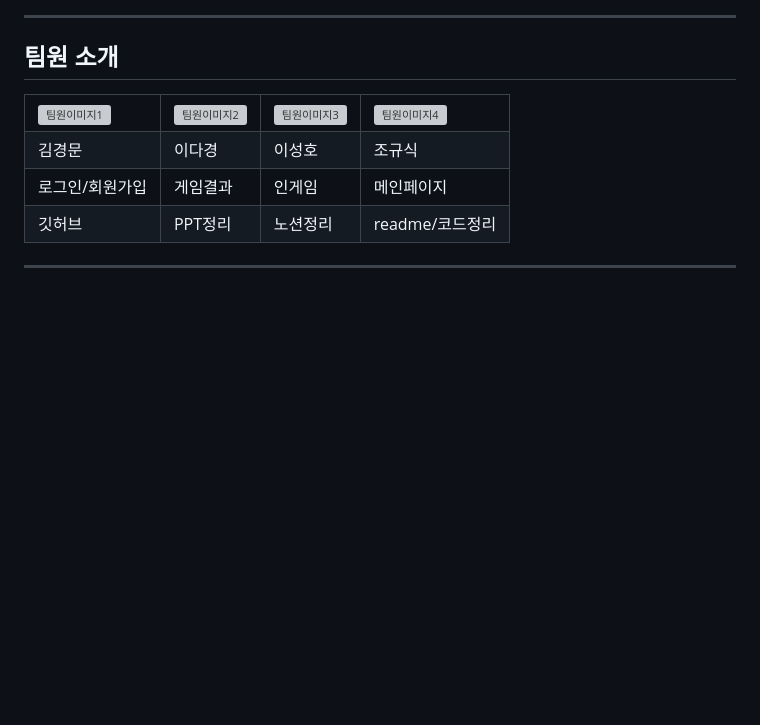
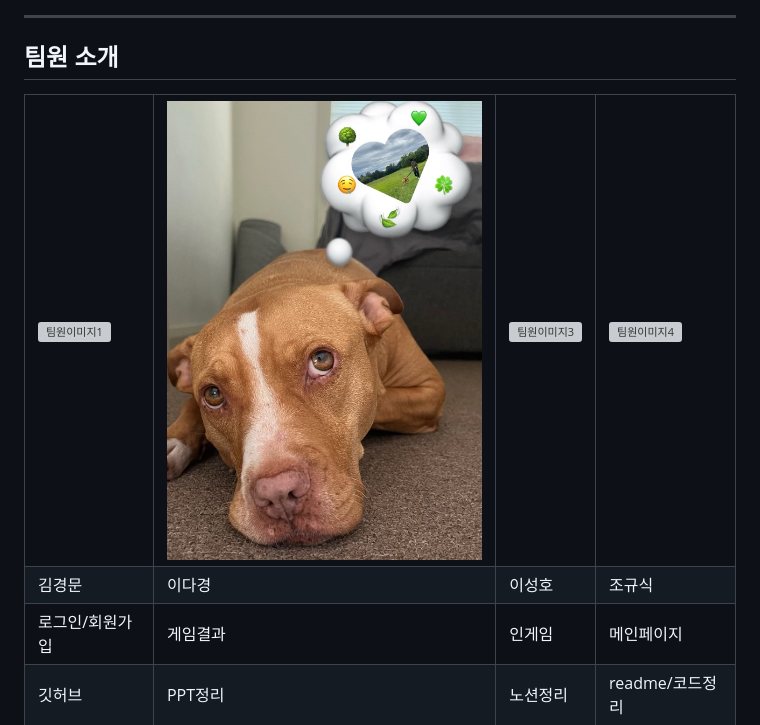
Before and after one commit to mochoping/topbalanceteam, a Markdown page: README.md, the part around the change. Drawn GitHub-style; blank space fills up the shorter version; grey boxes are pictures that could not be loaded.

```diff
--- a/README.md
+++ b/README.md
@@ -75,7 +75,7 @@ topbalance
 <table>
   <tr>
     <td><img src="https://via.placeholder.com/100" alt="팀원이미지1" /></td>
-    <td><img src="[https://via.placeholder.com/100](https://github.com/mochoping/topbalanceteam/blob/main/%EA%B0%95%EC%95%84%EC%A7%80.jpg)" alt="팀원이미지2" /></td>
+    <td><img src="https://github.com/mochoping/topbalanceteam/blob/main/%EA%B0%95%EC%95%84%EC%A7%80.jpg"  /></td>
     <td><img src="https://via.placeholder.com/100" alt="팀원이미지3" /></td>
     <td><img src="https://via.placeholder.com/100" alt="팀원이미지4" /></td>
   </tr>
```
